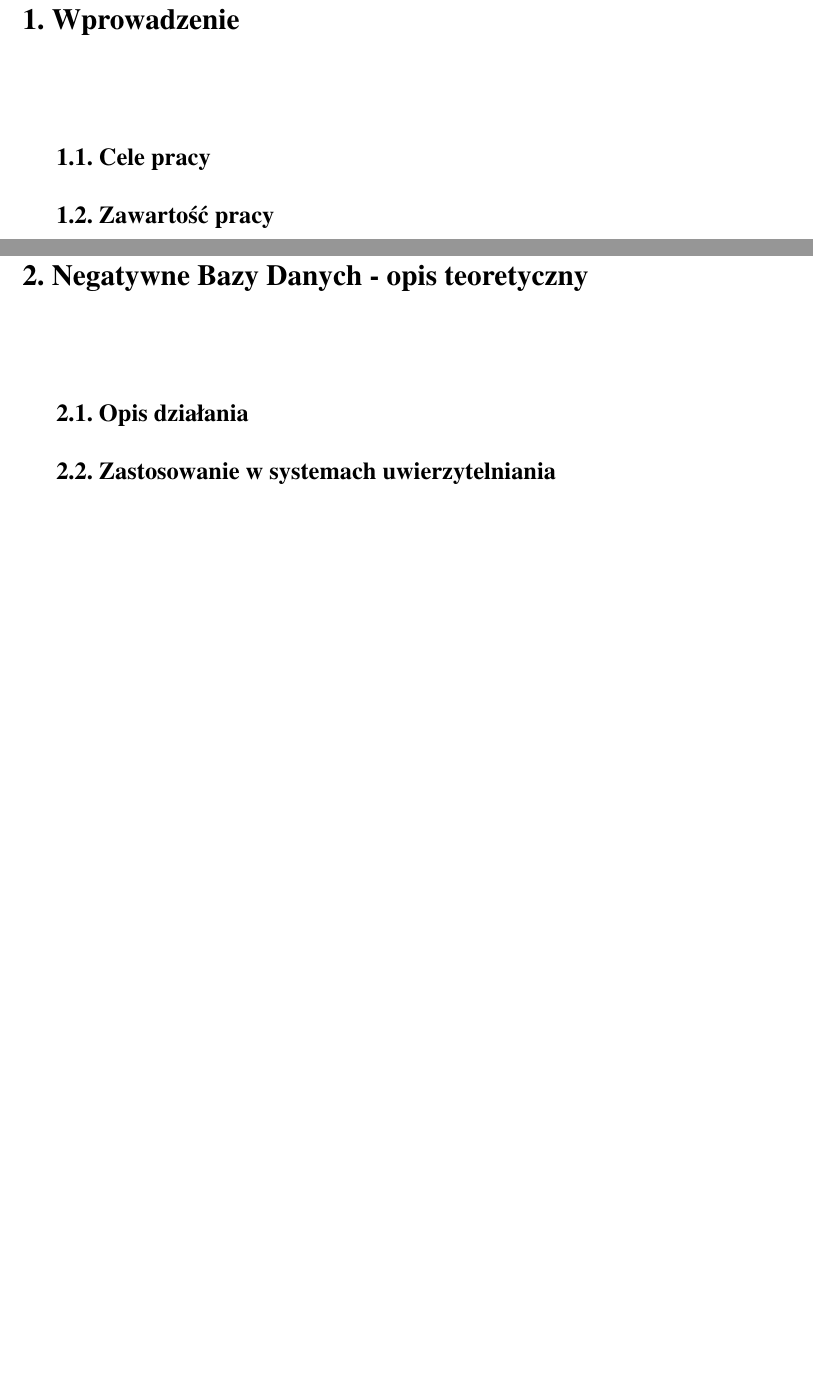
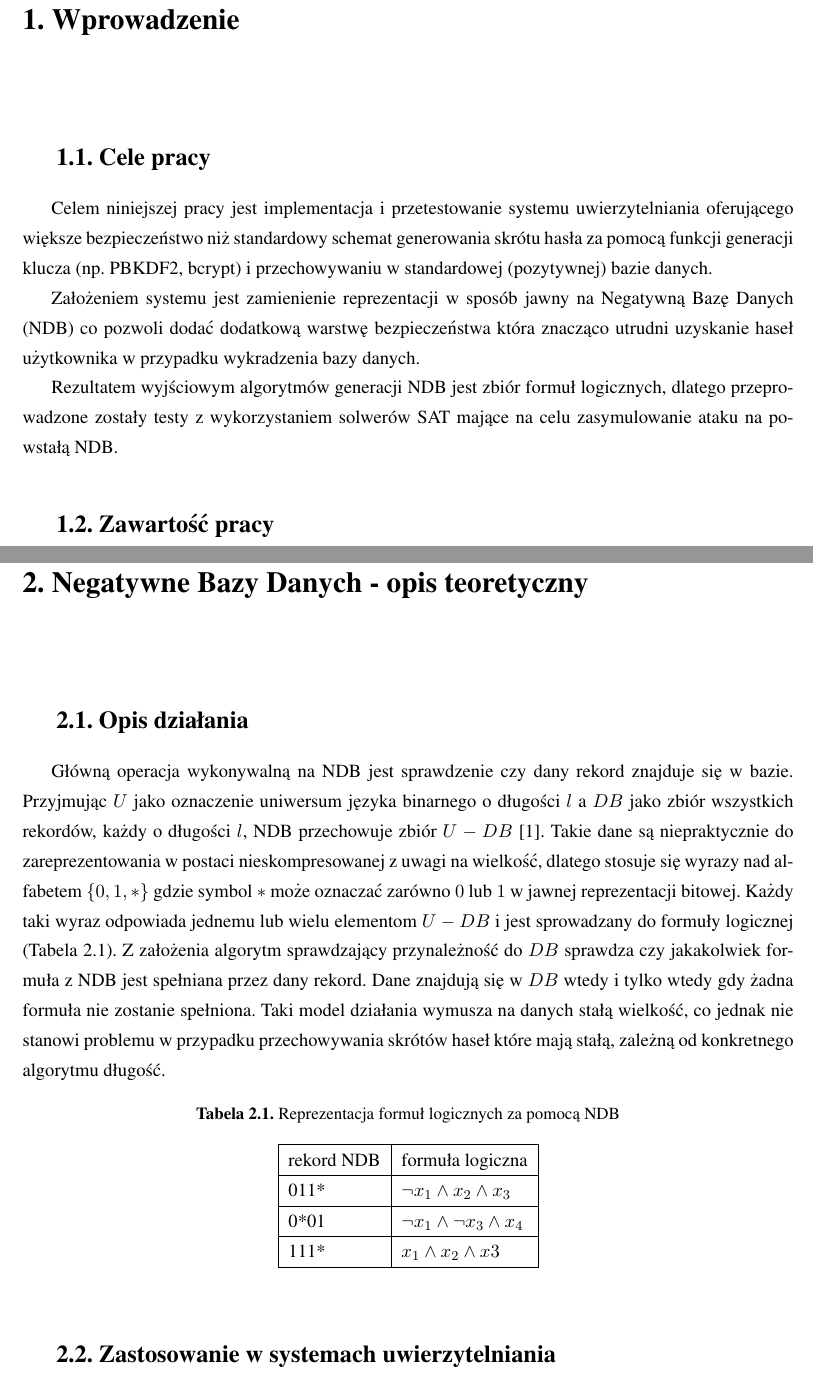
Before and after one commit to GrzegorzNieuzyla/NDB-authentication-thesis, a LaTeX thesis (Thesis.tex, which reads Intro.tex, Theory.tex): two parts of pages 7 and 9 of 19, joined at a grey line, cut so that both start at the same text, the shorter picture padded with empty space. Compiled offline with pdfLaTeX.

Commit message:
Introduction and start of NDB theory

```diff
--- a/Intro.tex
+++ b/Intro.tex
@@ -1,6 +1,13 @@
 % !TeX spellcheck = pl_PL
 \chapter{Wprowadzenie}
+\section{Cele pracy}
+Celem niniejszej pracy jest implementacja i przetestowanie systemu uwierzytelniania oferującego większe bezpieczeństwo
+niż standardowy schemat generowania skrótu hasła za pomocą funkcji generacji klucza (np. PBKDF2, bcrypt) i przechowywaniu
+w standardowej (pozytywnej) bazie danych.
 
-\section{Cele pracy}
+Założeniem systemu jest zamienienie reprezentacji w sposób jawny na Negatywną Bazę Danych (NDB) co pozwoli dodać dodatkową warstwę bezpieczeństwa
+która znacząco utrudni uzyskanie haseł użytkownika w przypadku wykradzenia bazy danych.
+
+Rezultatem wyjściowym algorytmów generacji NDB jest zbiór formuł logicznych, dlatego przeprowadzone zostały testy z wykorzystaniem solwerów SAT mające na celu zasymulowanie ataku na powstałą NDB.
 
 \section{Zawartość pracy}
--- a/Theory.tex
+++ b/Theory.tex
@@ -1,6 +1,28 @@
 % !TeX spellcheck = pl_PL
 \chapter{Negatywne Bazy Danych - opis teoretyczny}
 \section{Opis działania}
+Główną operacja wykonywalną na NDB jest sprawdzenie czy dany rekord znajduje się w bazie. Przyjmując $U$
+jako oznaczenie uniwersum języka binarnego o długości $l$ a $DB$ jako zbiór wszystkich rekordów, każdy o długości $l$,
+NDB przechowuje zbiór $U - DB$ \cite{NRI-Esponda}. Takie dane są niepraktycznie do zareprezentowania w postaci nieskompresowanej z uwagi na wielkość, dlatego
+stosuje się wyrazy nad alfabetem $\{0,1,*\}$ gdzie symbol $*$ może oznaczać zarówno $0$ lub $1$ w jawnej reprezentacji bitowej.
+Każdy taki wyraz odpowiada jednemu lub wielu elementom $U - DB$ i jest sprowadzany do formuły logicznej (Tabela \ref{Tbl:NDB-logform}).
+Z założenia algorytm sprawdzający przynależność do $DB$ sprawdza czy jakakolwiek formuła z NDB jest spełniana przez dany rekord.
+Dane znajdują się w $DB$ wtedy i tylko wtedy gdy żadna formuła nie zostanie spełniona. Taki model działania wymusza na danych stałą wielkość,
+co jednak nie stanowi problemu w przypadku przechowywania skrótów haseł które mają stałą, zależną od konkretnego algorytmu długość.
+
+\begin{table}[h]
+    \caption{Reprezentacja formuł logicznych za pomocą NDB}
+    \centering
+    \label{Tbl:NDB-logform}
+    \begin{tabular}{|l|l|}
+    	\hline
+    	rekord NDB & formuła logiczna                       \\ \hline
+    	011*       & $\neg{x_1} \land x_2 \land x_3$        \\ \hline
+    	0*01       & $\neg{x_1} \land \neg{x_3} \land x_4 $ \\ \hline
+    	111*       & $x_1 \land x_2 \land x3$               \\ \hline
+    \end{tabular}
+\end{table}
+
 \section{Zastosowanie w systemach uwierzytelniania}
 
 \section{Algorytmy generowania Negatywnych Baz Danych}
```
Also changed, not shown: Bibliography.bib (+26 -0 lines), Thesis.tex (+1 -1 lines), Thesis.pdf.
